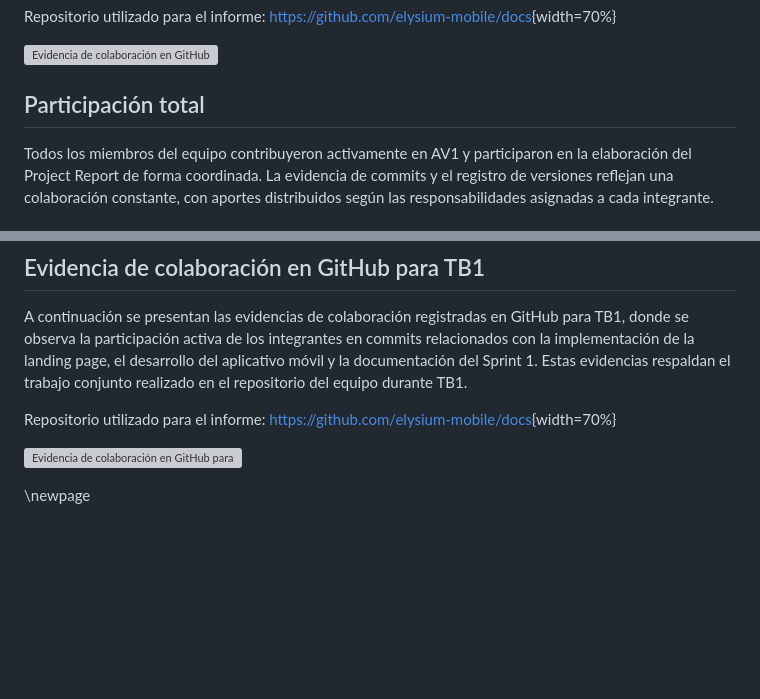
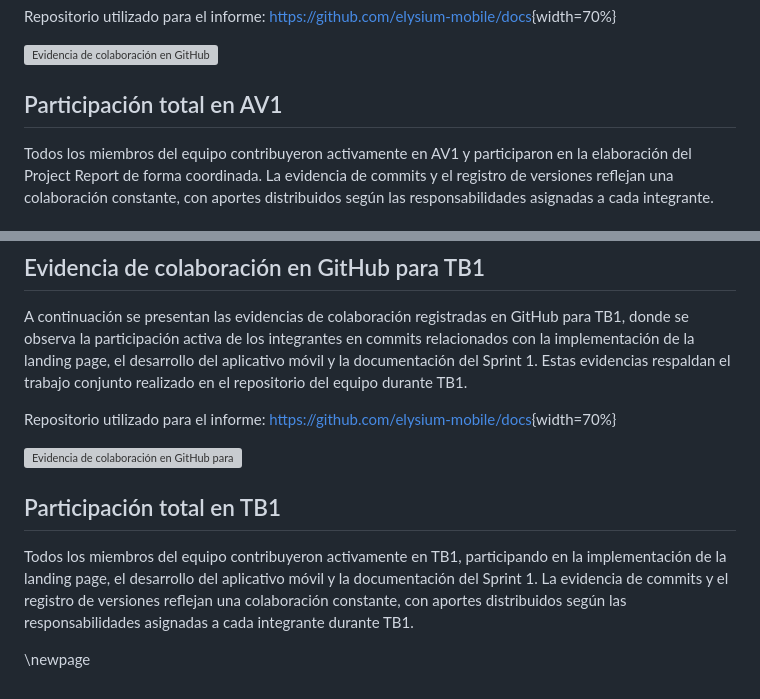
Before and after one commit to elysium-mobile/docs, a Markdown page: report/02-collaboration-insights.md, 2 parts joined by grey strips. Drawn GitHub-style; blank space fills up the shorter version; grey boxes are pictures that could not be loaded.

Commit message:
docs: clarify participation sections for AV1 and TB1 in collaboration insights

```diff
--- a/report/02-collaboration-insights.md
+++ b/report/02-collaboration-insights.md
@@ -28,7 +28,7 @@ Repositorio utilizado para el informe: [https://github.com/elysium-mobile/docs](
 
 ![Evidencia de colaboración en GitHub](assets/images/shared/evidence-av1.png)
 
-## Participación total
+## Participación total en AV1
 
 Todos los miembros del equipo contribuyeron activamente en AV1 y participaron en la elaboración del Project Report de forma coordinada. La evidencia de commits y el registro de versiones reflejan una colaboración constante, con aportes distribuidos según las responsabilidades asignadas a cada integrante.
 
@@ -50,4 +50,8 @@ Repositorio utilizado para el informe: [https://github.com/elysium-mobile/docs](
 
 ![Evidencia de colaboración en GitHub para TB1](assets/images/shared/evidence-tb1.png)
 
+## Participación total en TB1
+
+Todos los miembros del equipo contribuyeron activamente en TB1, participando en la implementación de la landing page, el desarrollo del aplicativo móvil y la documentación del Sprint 1. La evidencia de commits y el registro de versiones reflejan una colaboración constante, con aportes distribuidos según las responsabilidades asignadas a cada integrante durante TB1.
+
 \newpage
```
